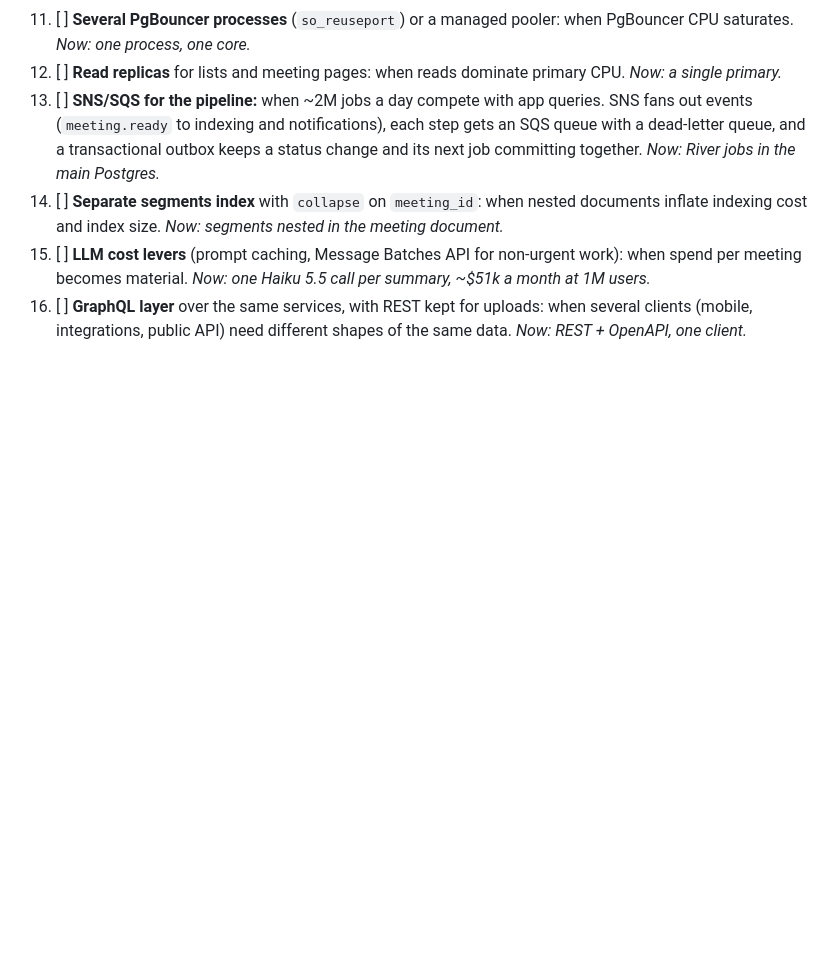
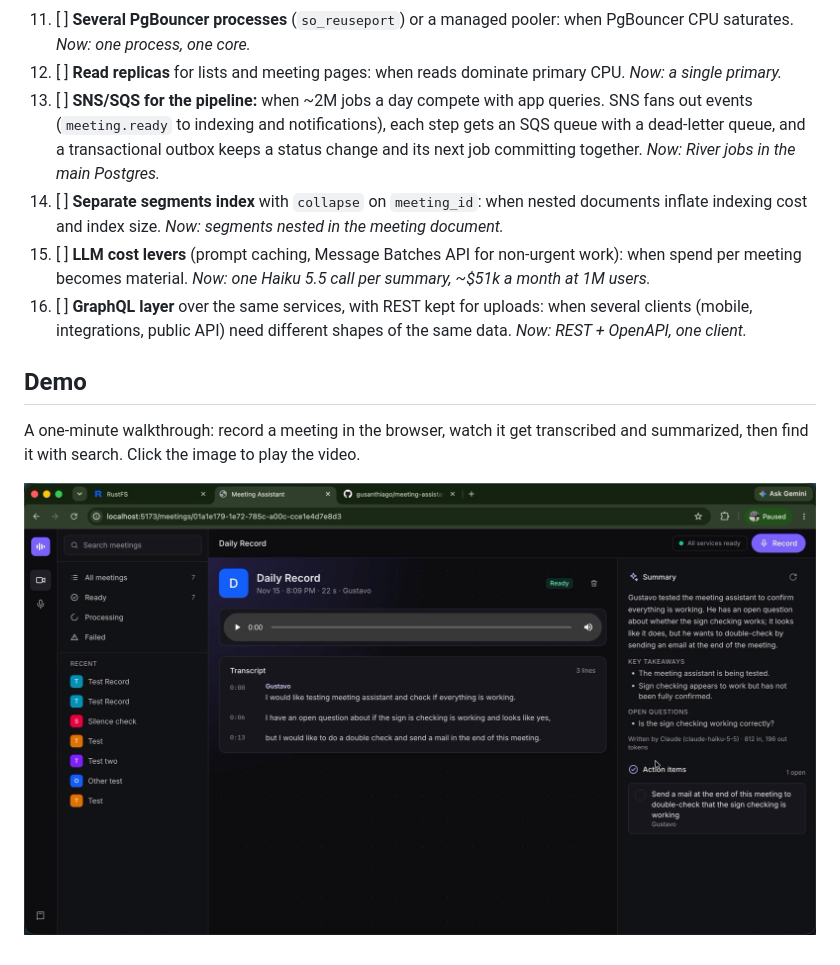
Before and after one commit to gusanthiago/meeting-assistant, a Markdown page: README.md, the part around the change. Drawn GitHub-style; pictures changed too: docs/demo/poster.jpg (added); blank space fills up the shorter version.

Commit message:
meeting-assistant: [docs] add demo video to README
A one-minute walkthrough (1080p MP4) with a poster image, linked from a new Demo section.

Co-Authored-By: Claude Opus 5.5 <noreply@anthropic.com>

```diff
--- a/README.md
+++ b/README.md
@@ -204,3 +204,9 @@ Data volume, not request rate, is the main constraint.
 14. [ ] **Separate segments index** with `collapse` on `meeting_id`: when nested documents inflate indexing cost and index size. _Now: segments nested in the meeting document._
 15. [ ] **LLM cost levers** (prompt caching, Message Batches API for non-urgent work): when spend per meeting becomes material. _Now: one Haiku 5.5 call per summary, ~$51k a month at 1M users._
 16. [ ] **GraphQL layer** over the same services, with REST kept for uploads: when several clients (mobile, integrations, public API) need different shapes of the same data. _Now: REST + OpenAPI, one client._
+
+## Demo
+
+A one-minute walkthrough: record a meeting in the browser, watch it get transcribed and summarized, then find it with search. Click the image to play the video.
+
+[![Demo: a recorded meeting with its transcript, a Claude summary and an action item](docs/demo/poster.jpg)](docs/demo/demo.mp4)
```
Also changed, not shown: 1 other file.
